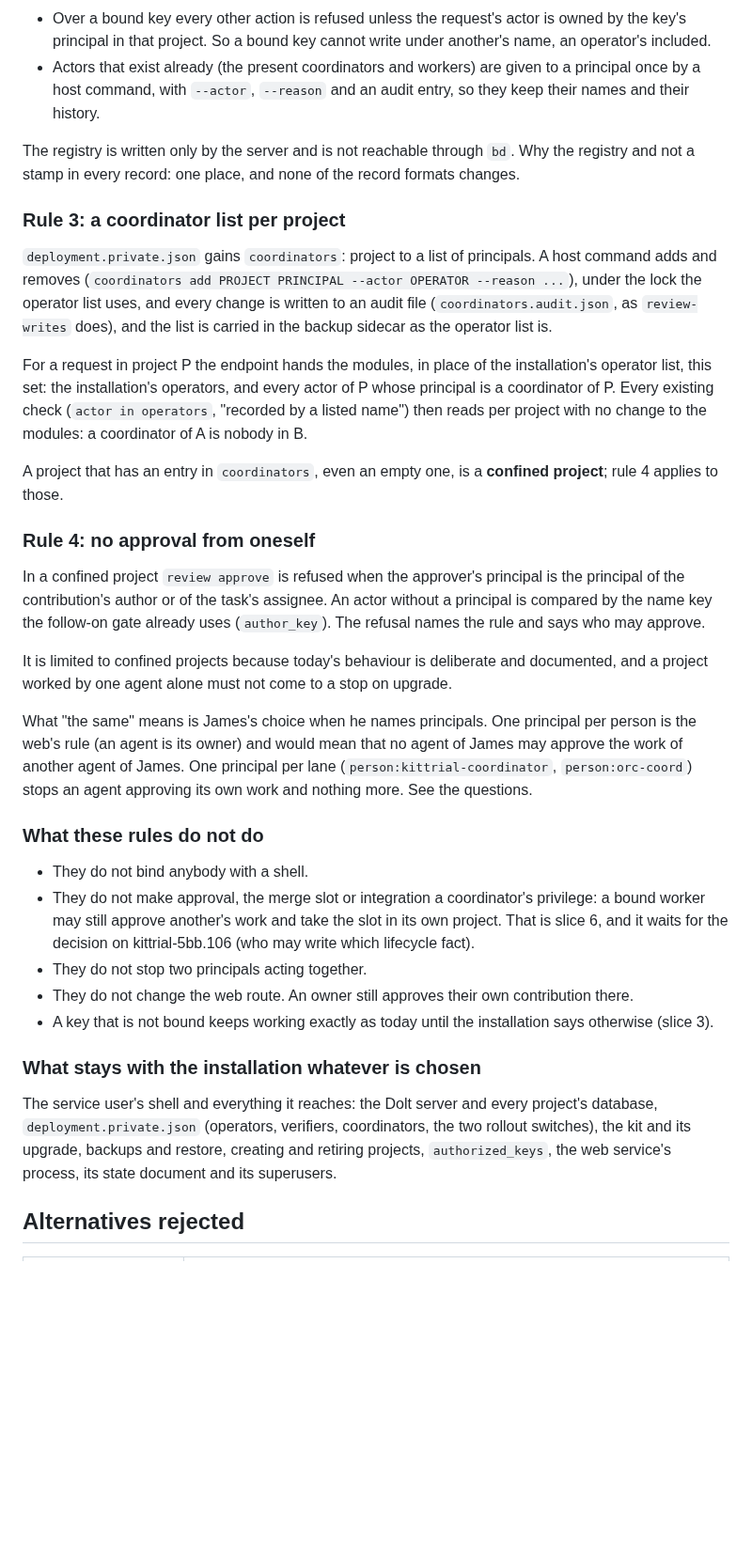
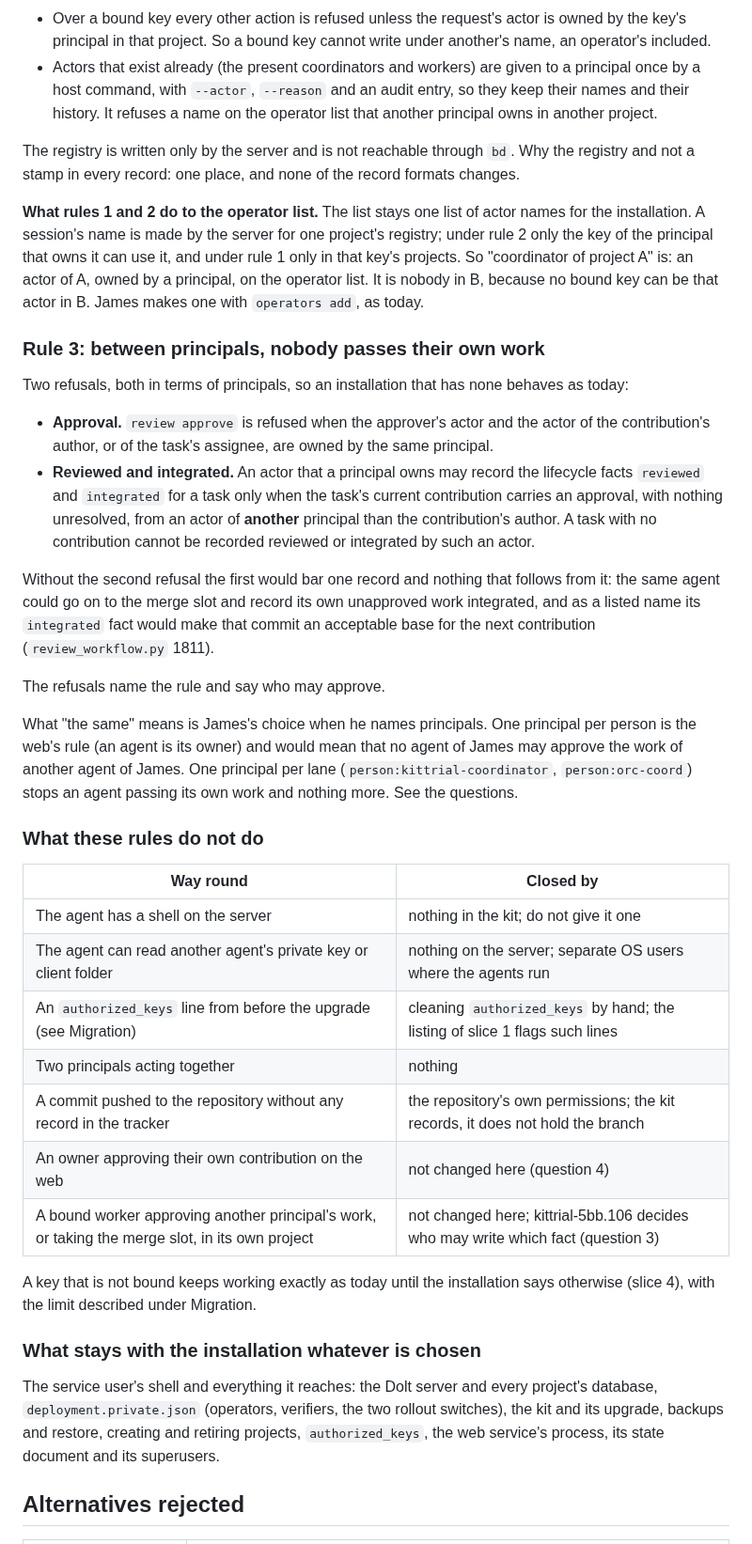
Before and after one commit to jamesjennens/orchestra, a Markdown page: docs/COORDINATORS_PER_PROJECT_DESIGN.md, the part around one of its changes. Shown at 94% size. Rendered like a GitHub page; blank space fills up the shorter version.

```diff
--- a/docs/COORDINATORS_PER_PROJECT_DESIGN.md
+++ b/docs/COORDINATORS_PER_PROJECT_DESIGN.md
@@ -190,68 +222,71 @@ the same principal.
   under another's name, an operator's included.
 - Actors that exist already (the present coordinators and workers) are given to
   a principal once by a host command, with `--actor`, `--reason` and an audit
-  entry, so they keep their names and their history.
+  entry, so they keep their names and their history. It refuses a name on the
+  operator list that another principal owns in another project.
 
 The registry is written only by the server and is not reachable through `bd`.
 Why the registry and not a stamp in every record: one place, and none of the
 record formats changes.
 
-### Rule 3: a coordinator list per project
+**What rules 1 and 2 do to the operator list.** The list stays one list of
+actor names for the installation. A session's name is made by the server for
+one project's registry; under rule 2 only the key of the principal that owns it
+can use it, and under rule 1 only in that key's projects. So "coordinator of
+project A" is: an actor of A, owned by a principal, on the operator list. It is
+nobody in B, because no bound key can be that actor in B. James makes one with
+`operators add`, as today.
 
-`deployment.private.json` gains `coordinators`: project to a list of
-principals. A host command adds and removes (`coordinators add PROJECT
-PRINCIPAL --actor OPERATOR --reason ...`), under the lock the operator list
-uses, and every change is written to an audit file
-(`coordinators.audit.json`, as `review-writes` does), and the list is carried
-in the backup sidecar as the operator list is.
+### Rule 3: between principals, nobody passes their own work
 
-For a request in project P the endpoint hands the modules, in place of the
-installation's operator list, this set: the installation's operators, and every
-actor of P whose principal is a coordinator of P. Every existing check
-(`actor in operators`, "recorded by a listed name") then reads per project with
-no change to the modules: a coordinator of A is nobody in B.
+Two refusals, both in terms of principals, so an installation that has none
+behaves as today:
 
-A project that has an entry in `coordinators`, even an empty one, is a
-**confined project**; rule 4 applies to those.
+- **Approval.** `review approve` is refused when the approver's actor and the
+  actor of the contribution's author, or of the task's assignee, are owned by
+  the same principal.
+- **Reviewed and integrated.** An actor that a principal owns may record the
+  lifecycle facts `reviewed` and `integrated` for a task only when the task's
+  current contribution carries an approval, with nothing unresolved, from an
+  actor of **another** principal than the contribution's author. A task with no
+  contribution cannot be recorded reviewed or integrated by such an actor.
 
-### Rule 4: no approval from oneself
+Without the second refusal the first would bar one record and nothing that
+follows from it: the same agent could go on to the merge slot and record its own
+unapproved work integrated, and as a listed name its `integrated` fact would
+make that commit an acceptable base for the next contribution
+(`review_workflow.py` 1811).
 
-In a confined project `review approve` is refused when the approver's principal
-is the principal of the contribution's author or of the task's assignee. An
-actor without a principal is compared by the name key the follow-on gate
-already uses (`author_key`). The refusal names the rule and says who may
-approve.
-
-It is limited to confined projects because today's behaviour is deliberate and
-documented, and a project worked by one agent alone must not come to a stop on
-upgrade.
+The refusals name the rule and say who may approve.
 
 What "the same" means is James's choice when he names principals. One principal
 per person is the web's rule (an agent is its owner) and would mean that no
 agent of James may approve the work of another agent of James. One principal
 per lane (`person:kittrial-coordinator`, `person:orc-coord`) stops an agent
-approving its own work and nothing more. See the questions.
+passing its own work and nothing more. See the questions.
 
 ### What these rules do not do
 
-- They do not bind anybody with a shell.
-- They do not make approval, the merge slot or integration a coordinator's
-  privilege: a bound worker may still approve another's work and take the slot
-  in its own project. That is slice 6, and it waits for the decision on
-  kittrial-5bb.106 (who may write which lifecycle fact).
-- They do not stop two principals acting together.
-- They do not change the web route. An owner still approves their own
-  contribution there.
-- A key that is not bound keeps working exactly as today until the
-  installation says otherwise (slice 3).
+| Way round | Closed by |
+|---|---|
+| The agent has a shell on the server | nothing in the kit; do not give it one |
+| The agent can read another agent's private key or client folder | nothing on the server; separate OS users where the agents run |
+| An `authorized_keys` line from before the upgrade (see Migration) | cleaning `authorized_keys` by hand; the listing of slice 1 flags such lines |
+| Two principals acting together | nothing |
+| A commit pushed to the repository without any record in the tracker | the repository's own permissions; the kit records, it does not hold the branch |
+| An owner approving their own contribution on the web | not changed here (question 4) |
+| A bound worker approving another principal's work, or taking the merge slot, in its own project | not changed here; kittrial-5bb.106 decides who may write which fact (question 3) |
+
+A key that is not bound keeps working exactly as today until the installation
+says otherwise (slice 4), with the limit described under Migration.
 
 ### What stays with the installation whatever is chosen
 
 The service user's shell and everything it reaches: the Dolt server and every
-project's database, `deployment.private.json` (operators, verifiers,
-coordinators, the two rollout switches), the kit and its upgrade, backups and
-restore, creating and retiring projects, `authorized_keys`, the web service's
-process, its state document and its superusers.
+project's database, `deployment.private.json` (operators, verifiers, the two
+rollout switches), the kit and its upgrade, backups and restore, creating and
+retiring projects, `authorized_keys`, the web service's process, its state
+document and its superusers.
 
 ## Alternatives rejected
 
```
Also changed, not shown: other parts of docs/COORDINATORS_PER_PROJECT_DESIGN.md (+207 -133 lines).
